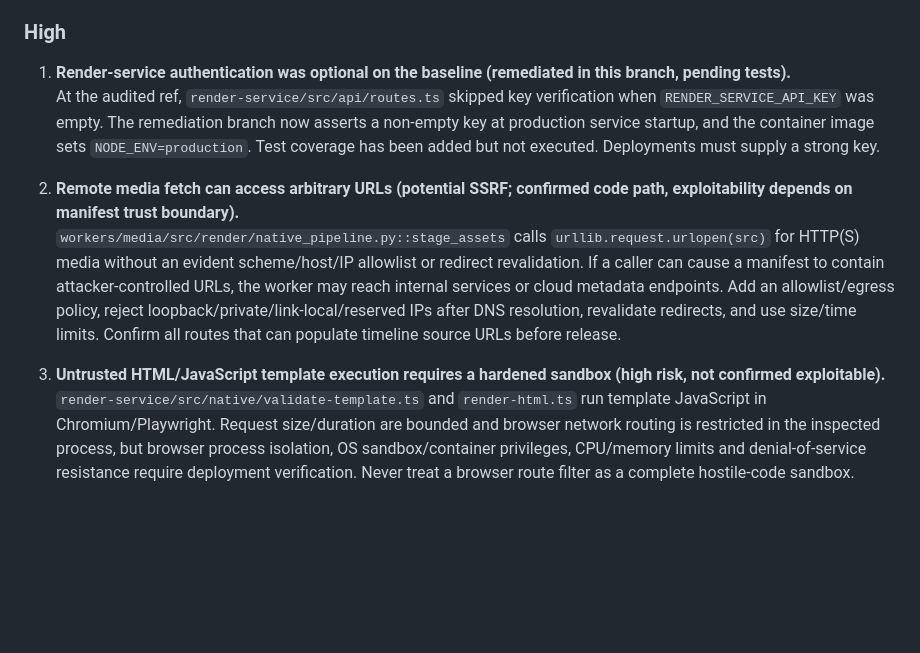
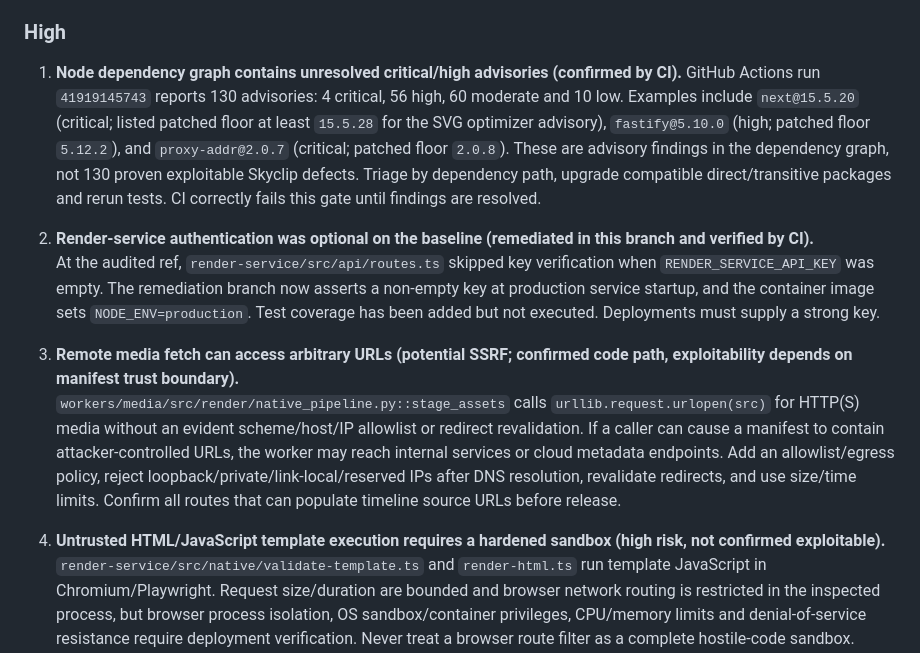
Before and after one commit to tarunkumarreddy87/skyclips1, a Markdown page: docs/OPEN_SOURCE_AUDIT.md, the part around one of its changes. Drawn GitHub-style; blank space fills up the shorter version.

```diff
--- a/docs/OPEN_SOURCE_AUDIT.md
+++ b/docs/OPEN_SOURCE_AUDIT.md
@@ -30,13 +30,16 @@ No confirmed critical vulnerability was established by this static inspection. R
 
 ### High
 
-1. **Render-service authentication was optional on the baseline (remediated in this branch, pending tests).**
+1. **Node dependency graph contains unresolved critical/high advisories (confirmed by CI).**
+   GitHub Actions run `41919145743` reports 130 advisories: 4 critical, 56 high, 60 moderate and 10 low. Examples include `next@15.5.20` (critical; listed patched floor at least `15.5.28` for the SVG optimizer advisory), `fastify@5.10.0` (high; patched floor `5.12.2`), and `proxy-addr@2.0.7` (critical; patched floor `2.0.8`). These are advisory findings in the dependency graph, not 130 proven exploitable Skyclip defects. Triage by dependency path, upgrade compatible direct/transitive packages and rerun tests. CI correctly fails this gate until findings are resolved.
+
+2. **Render-service authentication was optional on the baseline (remediated in this branch and verified by CI).**
    At the audited ref, `render-service/src/api/routes.ts` skipped key verification when `RENDER_SERVICE_API_KEY` was empty. The remediation branch now asserts a non-empty key at production service startup, and the container image sets `NODE_ENV=production`. Test coverage has been added but not executed. Deployments must supply a strong key.
 
-2. **Remote media fetch can access arbitrary URLs (potential SSRF; confirmed code path, exploitability depends on manifest trust boundary).**
+3. **Remote media fetch can access arbitrary URLs (potential SSRF; confirmed code path, exploitability depends on manifest trust boundary).**
    `workers/media/src/render/native_pipeline.py::stage_assets` calls `urllib.request.urlopen(src)` for HTTP(S) media without an evident scheme/host/IP allowlist or redirect revalidation. If a caller can cause a manifest to contain attacker-controlled URLs, the worker may reach internal services or cloud metadata endpoints. Add an allowlist/egress policy, reject loopback/private/link-local/reserved IPs after DNS resolution, revalidate redirects, and use size/time limits. Confirm all routes that can populate timeline source URLs before release.
 
-3. **Untrusted HTML/JavaScript template execution requires a hardened sandbox (high risk, not confirmed exploitable).**
+4. **Untrusted HTML/JavaScript template execution requires a hardened sandbox (high risk, not confirmed exploitable).**
    `render-service/src/native/validate-template.ts` and `render-html.ts` run template JavaScript in Chromium/Playwright. Request size/duration are bounded and browser network routing is restricted in the inspected process, but browser process isolation, OS sandbox/container privileges, CPU/memory limits and denial-of-service resistance require deployment verification. Never treat a browser route filter as a complete hostile-code sandbox. Consider running this renderer as a non-root user in a separately constrained container with no credentials and no network egress.
 
 ### Medium
```
Also changed, not shown: other parts of docs/OPEN_SOURCE_AUDIT.md (+22 -14 lines).
